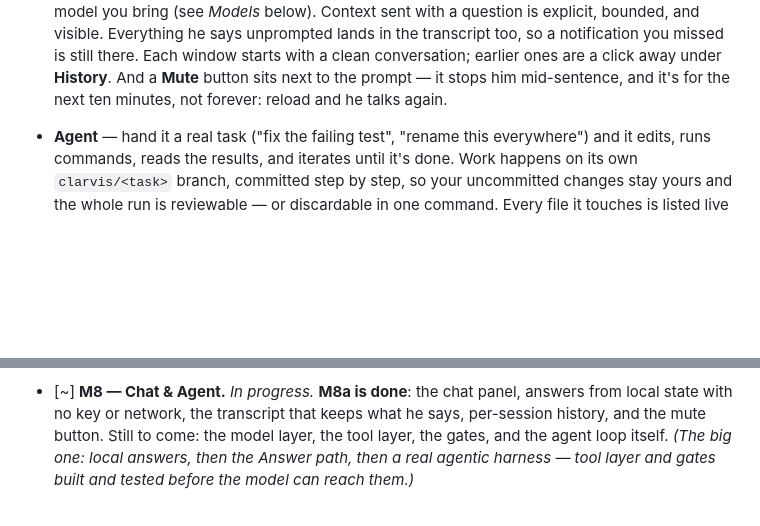
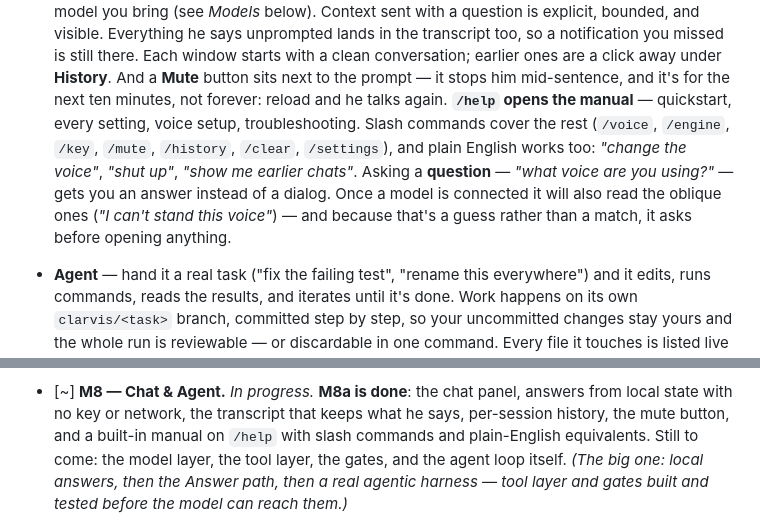
Before and after one commit to Krimkerre/clarvis, a Markdown page: README.md, 2 parts joined by grey strips. GitHub-like rendering; blank space fills up the shorter version.

Commit message:
README: /help manual and chat commands

```diff
--- a/README.md
+++ b/README.md
@@ -98,6 +98,13 @@ fills in as you go, and nothing is built until you press Approve. Animated versi
   a click away under **History**. And a **Mute** button sits next to the prompt — it
   stops him mid-sentence, and it's for the next ten minutes, not forever: reload and he
   talks again.
+  **`/help` opens the manual** — quickstart, every setting, voice setup, troubleshooting.
+  Slash commands cover the rest (`/voice`, `/engine`, `/key`, `/mute`, `/history`,
+  `/clear`, `/settings`), and plain English works too: *"change the voice"*, *"shut up"*,
+  *"show me earlier chats"*. Asking a **question** — *"what voice are you using?"* — gets
+  you an answer instead of a dialog. Once a model is connected it will also read the
+  oblique ones (*"I can't stand this voice"*) — and because that's a guess rather than a
+  match, it asks before opening anything.
 - **Agent** — hand it a real task ("fix the failing test", "rename this everywhere")
   and it edits, runs commands, reads the results, and iterates until it's done. Work
   happens on its own `clarvis/<task>` branch, committed step by step, so your
@@ -268,7 +275,8 @@ the full per-milestone build notes and exit criteria.
       satisfy. Rendered speech is cached on disk, so repeats cost nothing.
 - [~] **M8 — Chat & Agent.** *In progress.* **M8a is done**: the chat panel, answers
       from local state with no key or network, the transcript that keeps what he says,
-      per-session history, and the mute button. Still to come: the model layer, the tool
+      per-session history, the mute button, and a built-in manual on `/help` with slash
+      commands and plain-English equivalents. Still to come: the model layer, the tool
       layer, the gates, and the agent loop itself. *(The big one: local answers, then the
       Answer path, then a real agentic harness — tool layer and gates built and tested
       before the model can reach them.)*
```
